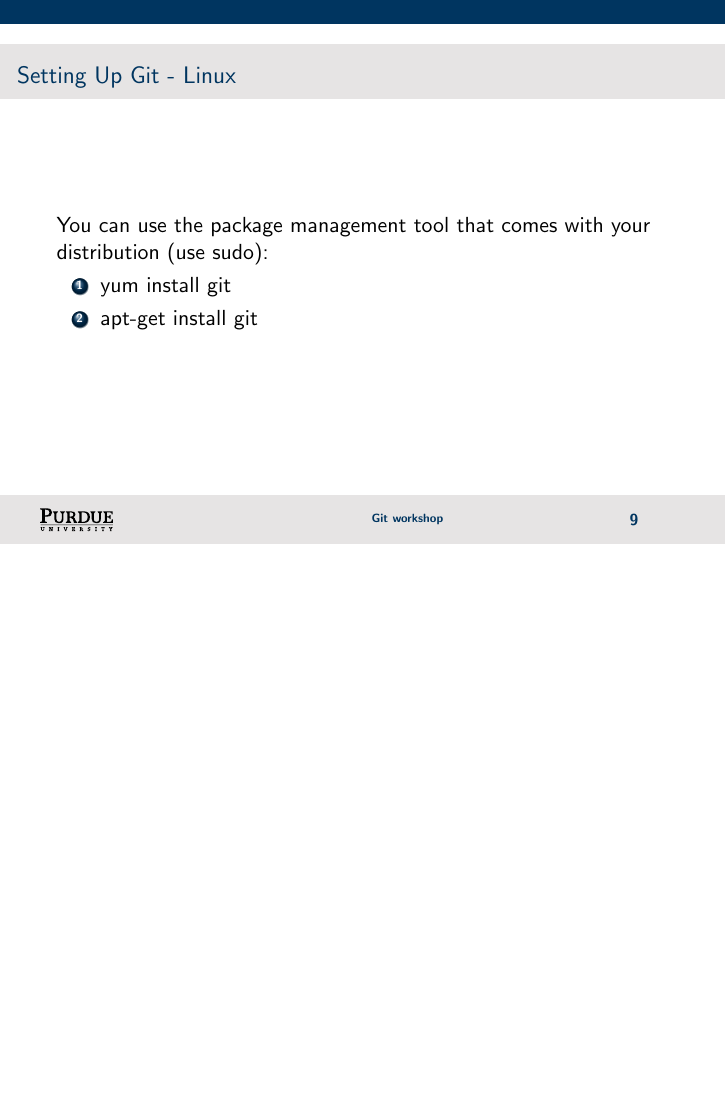
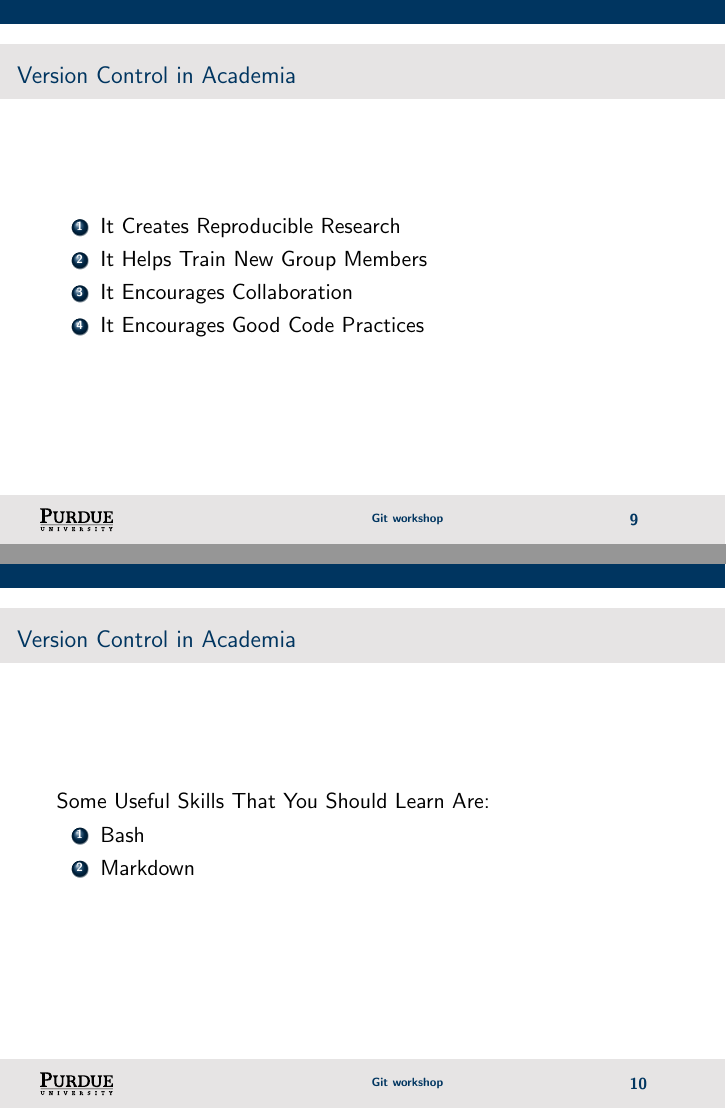
Before and after one commit to cmvandrevala/git_workshop, LaTeX slides (slides/git_workshop.tex): page 14 of 17 before the commit and pages 14 and 15 of 19 after it, the two joined at a grey line, the shorter picture padded with empty space. Compiled offline with pdfLaTeX.

Commit message:
Add slides for workflow in computer science

```diff
--- a/slides/git_workshop.tex
+++ b/slides/git_workshop.tex
@@ -146,7 +146,24 @@ Full Disclosure...
 % WORKFLOW IN COMPUTER SCIENCE
 % ======================================= %
 
+\begin{frame}
+\frametitle{\large{Version Control in Academia}}
+\begin{enumerate}
+\item It Creates Reproducible Research
+\item It Helps Train New Group Members
+\item It Encourages Collaboration
+\item It Encourages Good Code Practices
+\end{enumerate}
+\end{frame}
 
+\begin{frame}
+\frametitle{\large{Version Control in Academia}}
+Some Useful Skills That You Should Learn Are:
+\begin{enumerate}
+\item Bash
+\item Markdown
+\end{enumerate}
+\end{frame}
 
 % ======================================= %
 % SETTING UP GIT
```
Also changed, not shown: slides/git_workshop.pdf.
